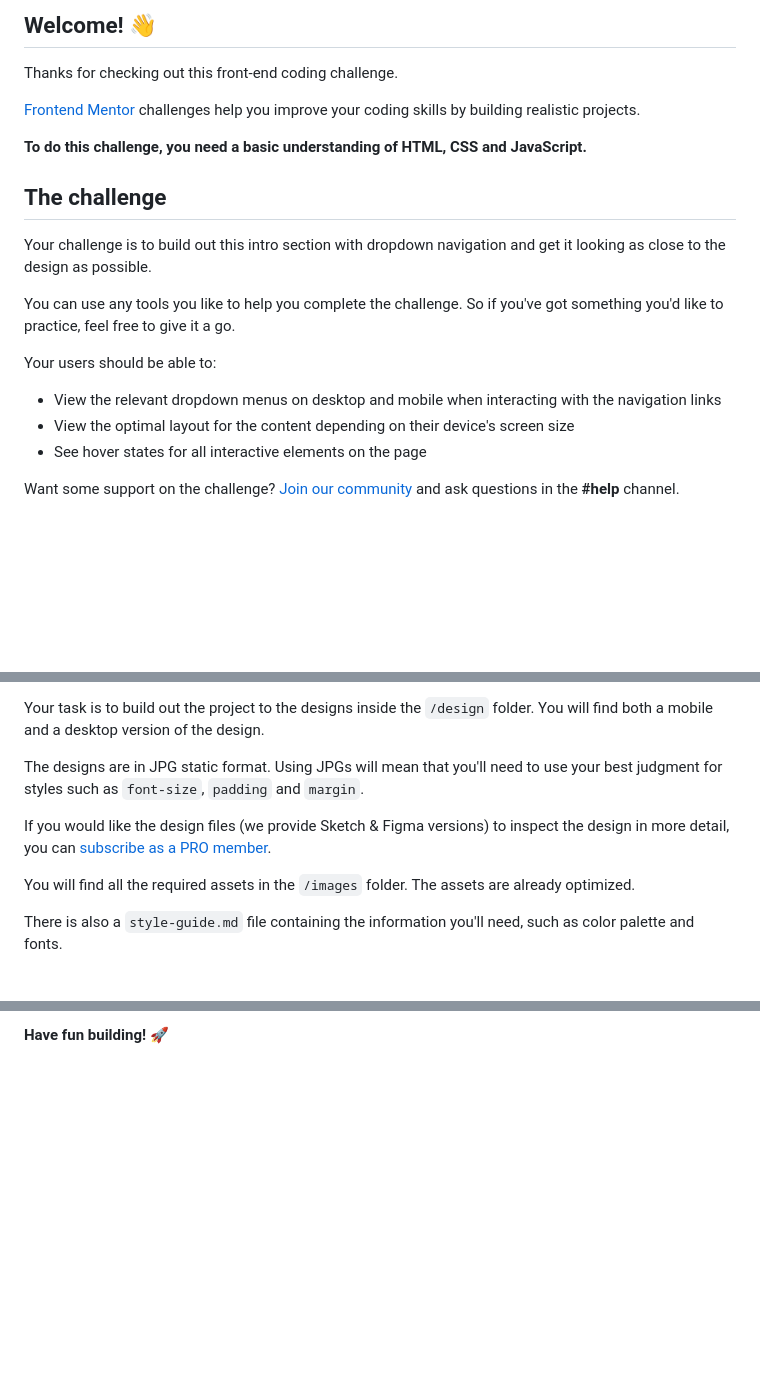
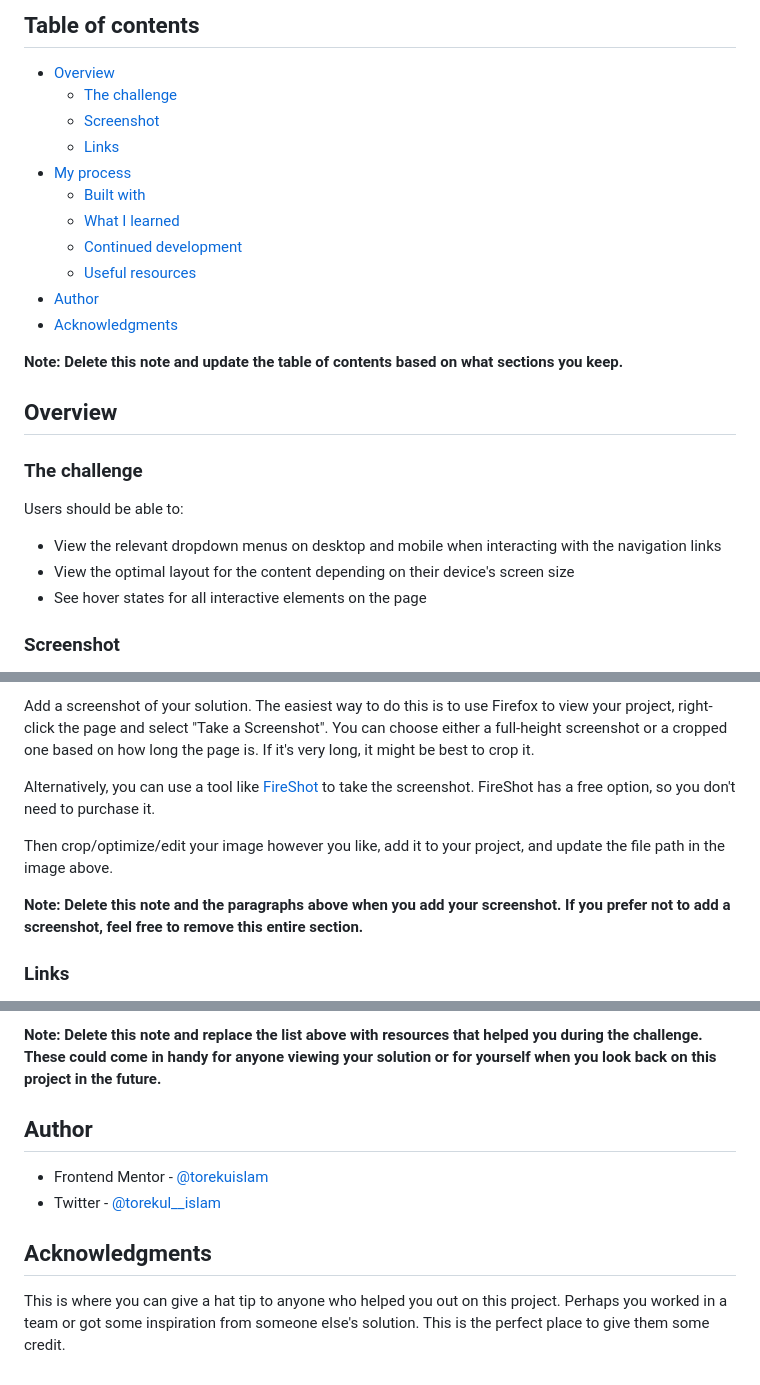
Before and after one commit to torekuislam/Frontend-Mentor, a Markdown page: intro-section-with-dropdown-navigation-main/README.md, 3 parts joined by grey strips. Drawn GitHub-style; blank space fills up the shorter version.

```diff
--- a/intro-section-with-dropdown-navigation-main/README.md
+++ b/intro-section-with-dropdown-navigation-main/README.md
@@ -4,23 +4,29 @@
 
-## Welcome! 👋
+## Table of contents
 
-Thanks for checking out this front-end coding challenge.
+- [Overview](#overview)
+  - [The challenge](#the-challenge)
+  - [Screenshot](#screenshot)
+  - [Links](#links)
+- [My process](#my-process)
+  - [Built with](#built-with)
+  - [What I learned](#what-i-learned)
+  - [Continued development](#continued-development)
+  - [Useful resources](#useful-resources)
+- [Author](#author)
+- [Acknowledgments](#acknowledgments)
 
-[Frontend Mentor](https://www.frontendmentor.io) challenges help you improve your coding skills by building realistic projects.
+**Note: Delete this note and update the table of contents based on what sections you keep.**
 
-**To do this challenge, you need a basic understanding of HTML, CSS and JavaScript.**
+## Overview
 
-## The challenge
+### The challenge
 
-Your challenge is to build out this intro section with dropdown navigation and get it looking as close to the design as possible.
-
-You can use any tools you like to help you complete the challenge. So if you've got something you'd like to practice, feel free to give it a go.
-
-Your users should be able to:
+Users should be able to:
 
 - View the relevant dropdown menus on desktop and mobile when interacting with the navigation links
 - View the optimal layout for the content depending on their device's screen size
 - See hover states for all interactive elements on the page
 
-Want some support on the challenge? [Join our community](https://www.frontendmentor.io/community) and ask questions in the **#help** channel.
+### Screenshot
 
@@ -28,11 +35,11 @@ Want some support on the challenge? [Join our community](https://www.frontendmen
 
-Your task is to build out the project to the designs inside the `/design` folder. You will find both a mobile and a desktop version of the design.
+Add a screenshot of your solution. The easiest way to do this is to use Firefox to view your project, right-click the page and select "Take a Screenshot". You can choose either a full-height screenshot or a cropped one based on how long the page is. If it's very long, it might be best to crop it.
 
-The designs are in JPG static format. Using JPGs will mean that you'll need to use your best judgment for styles such as `font-size`, `padding` and `margin`.
+Alternatively, you can use a tool like [FireShot](https://getfireshot.com/) to take the screenshot. FireShot has a free option, so you don't need to purchase it.
 
-If you would like the design files (we provide Sketch & Figma versions) to inspect the design in more detail, you can [subscribe as a PRO member](https://www.frontendmentor.io/pro).
+Then crop/optimize/edit your image however you like, add it to your project, and update the file path in the image above.
 
-You will find all the required assets in the `/images` folder. The assets are already optimized.
+**Note: Delete this note and the paragraphs above when you add your screenshot. If you prefer not to add a screenshot, feel free to remove this entire section.**
 
-There is also a `style-guide.md` file containing the information you'll need, such as color palette and fonts.
+### Links
 
@@ -92,2 +129,13 @@ This challenge is completely free. Please share it with anyone who will find it
 
-**Have fun building!** 🚀
+**Note: Delete this note and replace the list above with resources that helped you during the challenge. These could come in handy for anyone viewing your solution or for yourself when you look back on this project in the future.**
+
+## Author
+
+<!-- - Website - [Add your name here](https://www.your-site.com) -->
+- Frontend Mentor - [@torekuislam](https://www.frontendmentor.io/profile/torekuislam)
+- Twitter - [@torekul__islam](https://x.com/torekul__islam)
+
+
+## Acknowledgments
+
+This is where you can give a hat tip to anyone who helped you out on this project. Perhaps you worked in a team or got some inspiration from someone else's solution. This is the perfect place to give them some credit.
```
Also changed, not shown: other parts of intro-section-with-dropdown-navigation-main/README.md (+66 -35 lines).
